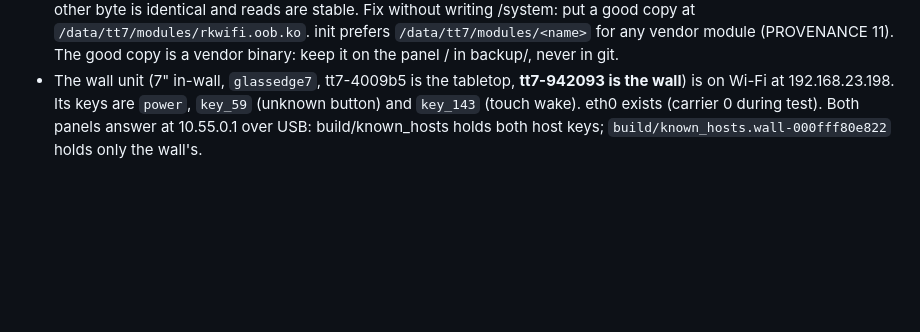
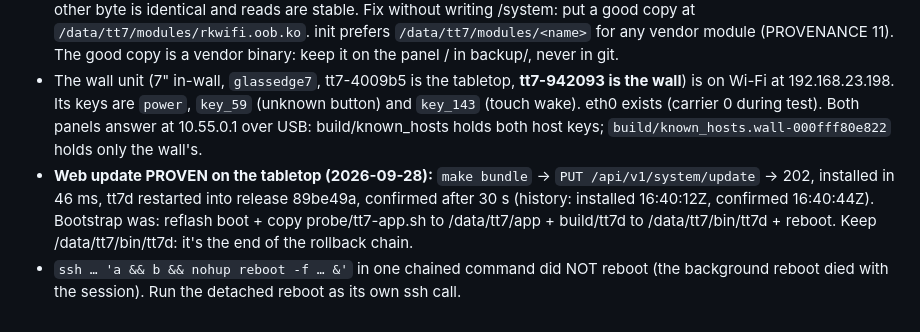
Before and after one commit to harperreed/control4-t3-raster, a Markdown page: gotchas.md, the part around the change. Rendered like a GitHub page; blank space fills up the shorter version.

Commit message:
docs: web update proven on device; both units on main
Co-Authored-By: Claude Opus 5.5 <noreply@anthropic.com>

```diff
--- a/gotchas.md
+++ b/gotchas.md
@@ -155,3 +155,5 @@
 - **Building a second unit's image:** `make STOCK_BOOT=backup/<unit>/03_boot.bin IMAGE=build/tt7-<unit>-boot.img build/tt7-<unit>-boot.img`, then `check-image.py --stock` against that unit's boot. `build/stock.src` forces the kernel to be re-extracted when STOCK_BOOT changes. Before that marker, a wall build left its kernel in build/stock and the next tabletop image silently used it (caught by check-image, fixed 544dc18). `make clean` keeps `build/tt7-wall-*.img`.
 - **Wall unit Wi-Fi: rotted /system module.** `rkwifi.oob.ko` failed with "Module len 577850 truncated". Against the tabletop's working copy (same build), exactly three 16 KiB NAND pages differ (0x1d000, 0x45000, 0x5d000); every other byte is identical and reads are stable. Fix without writing /system: put a good copy at `/data/tt7/modules/rkwifi.oob.ko`. init prefers `/data/tt7/modules/<name>` for any vendor module (PROVENANCE 11). The good copy is a vendor binary: keep it on the panel / in backup/, never in git.
 - The wall unit (7" in-wall, `glassedge7`, tt7-4009b5 is the tabletop, **tt7-942093 is the wall**) is on Wi-Fi at 192.168.23.198. Its keys are `power`, `key_59` (unknown button) and `key_143` (touch wake). eth0 exists (carrier 0 during test). Both panels answer at 10.55.0.1 over USB: build/known_hosts holds both host keys; `build/known_hosts.wall-000fff80e822` holds only the wall's.
+- **Web update PROVEN on the tabletop (2026-09-28):** `make bundle` → `PUT /api/v1/system/update` → 202, installed in 46 ms, tt7d restarted into release 89be49a, confirmed after 30 s (history: installed 16:40:12Z, confirmed 16:40:44Z). Bootstrap was: reflash boot + copy probe/tt7-app.sh to /data/tt7/app + build/tt7d to /data/tt7/bin/tt7d + reboot. Keep /data/tt7/bin/tt7d: it's the end of the rollback chain.
+- `ssh … 'a && b && nohup reboot -f … &'` in one chained command did NOT reboot (the background reboot died with the session). Run the detached reboot as its own ssh call.
```
Also changed, not shown: 1 other file.
